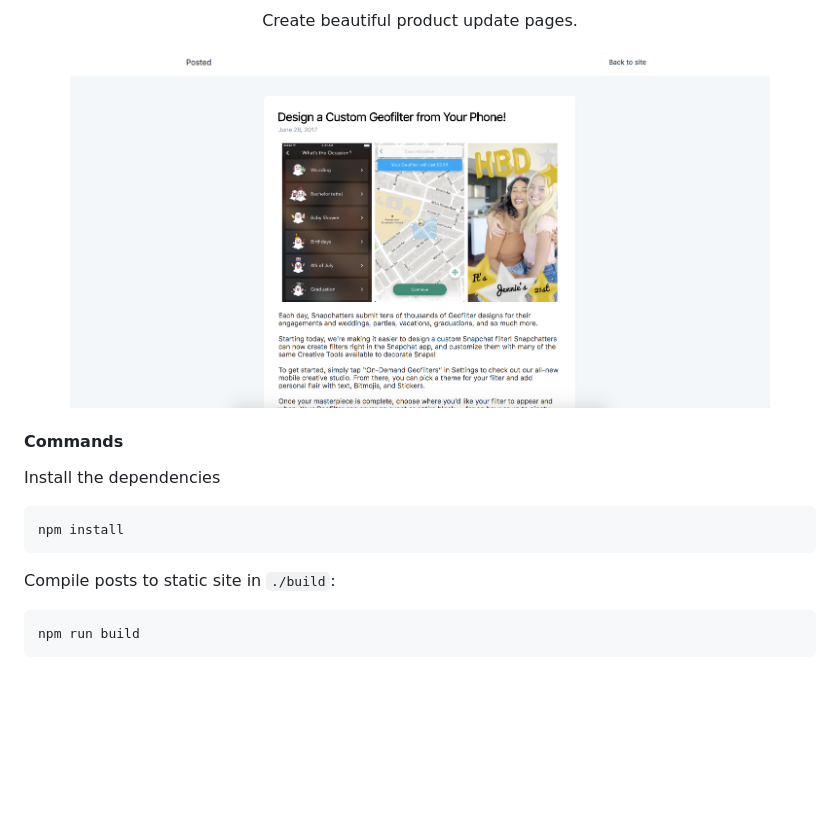
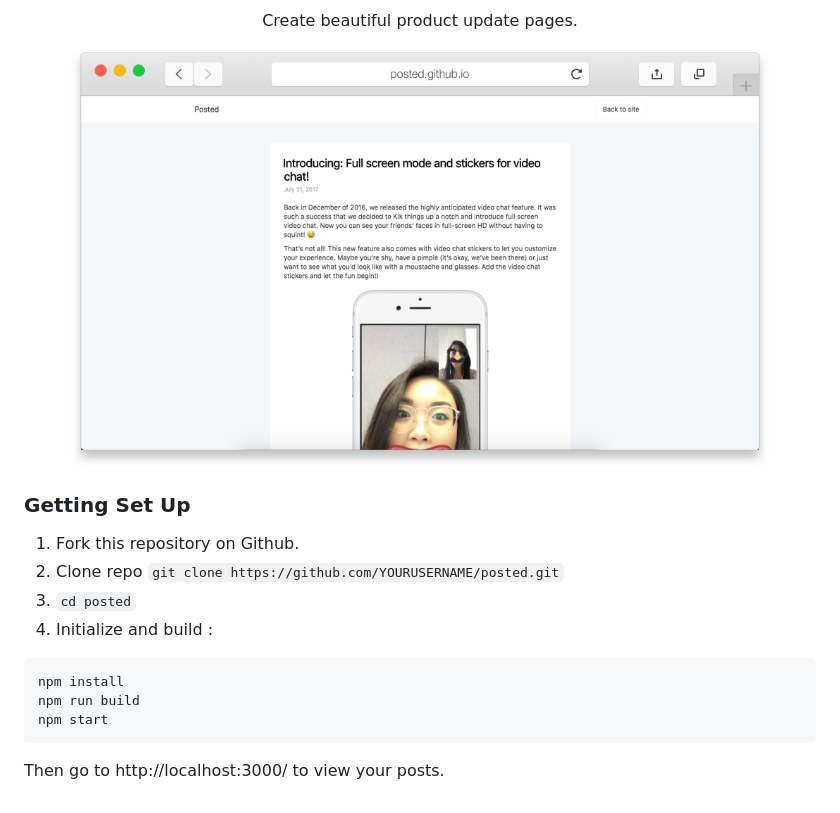
Before and after one commit to shivkanthb/posted, a Markdown page: README.md, the part around the change. Drawn GitHub-style; pictures changed too: source/images/example-screenshot.png (added), source/images/screenshot.png (deleted); blank space fills up the shorter version.

Commit message:
Add demo kik update

````diff
--- a/README.md
+++ b/README.md
@@ -5,17 +5,18 @@
 
 <p align="center">Create beautiful product update pages.</p>
 
-<p align="center"><img src="https://raw.githubusercontent.com/shivkanthb/posted/master/source/images/screenshot.png" width=700 alt="Screenshot Example."></p>
+<p align="center"><img src="https://raw.githubusercontent.com/shivkanthb/posted/master/source/images/example-screenshot.png" width=700 alt="Screenshot Example."></p>
 
-#### Commands
+### Getting Set Up
 
-Install the dependencies
+1. Fork this repository on Github.
+2. Clone repo `git clone https://github.com/YOURUSERNAME/posted.git`
+3. `cd posted`
+4. Initialize and build :
 ```
 npm install
+npm run build
+npm start
 ```
 
-Compile posts to static site in `./build`:
-
-```shell
-npm run build
-```
+Then go to http://localhost:3000/ to view your posts.
````
Also changed, not shown: source/posts/kik.md (added, +14 -0 lines), source/images/Videostickers_screenshot.png (added), 1 other file.
